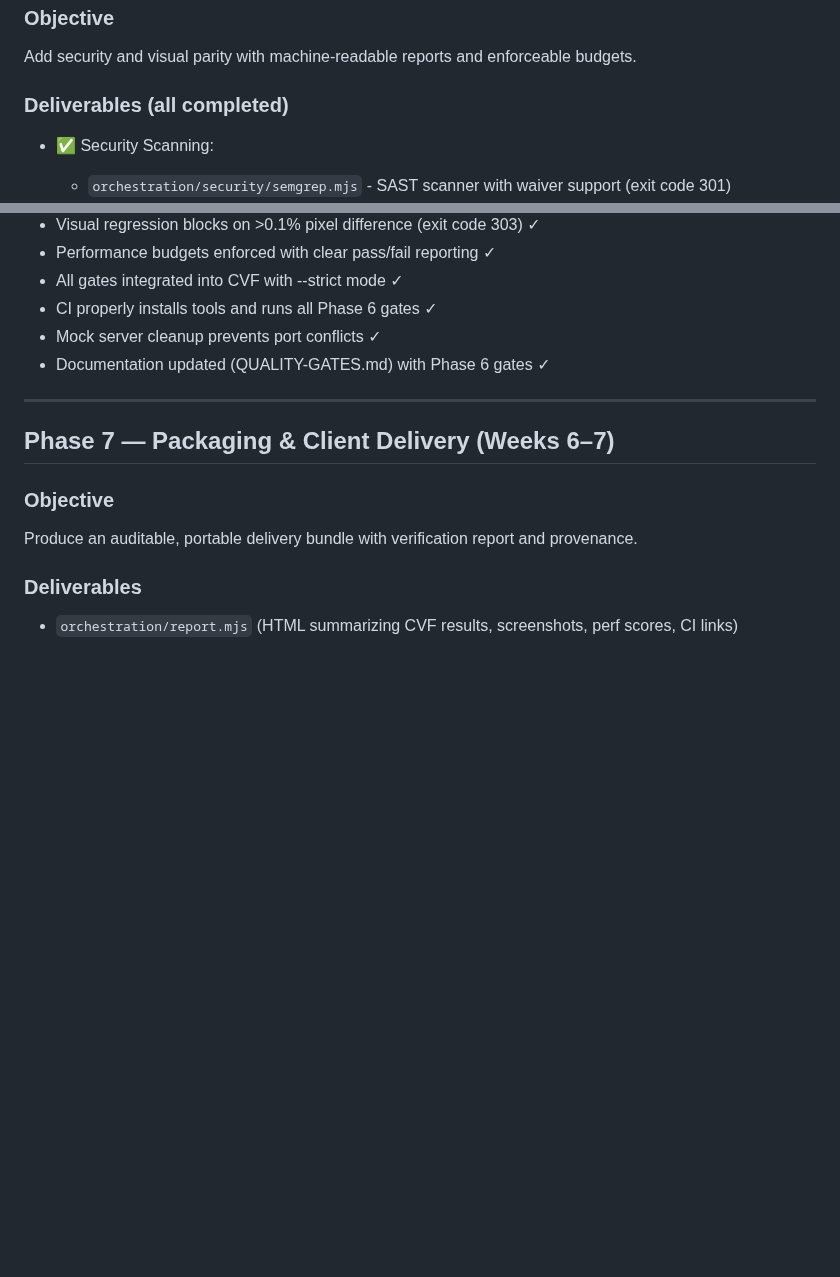
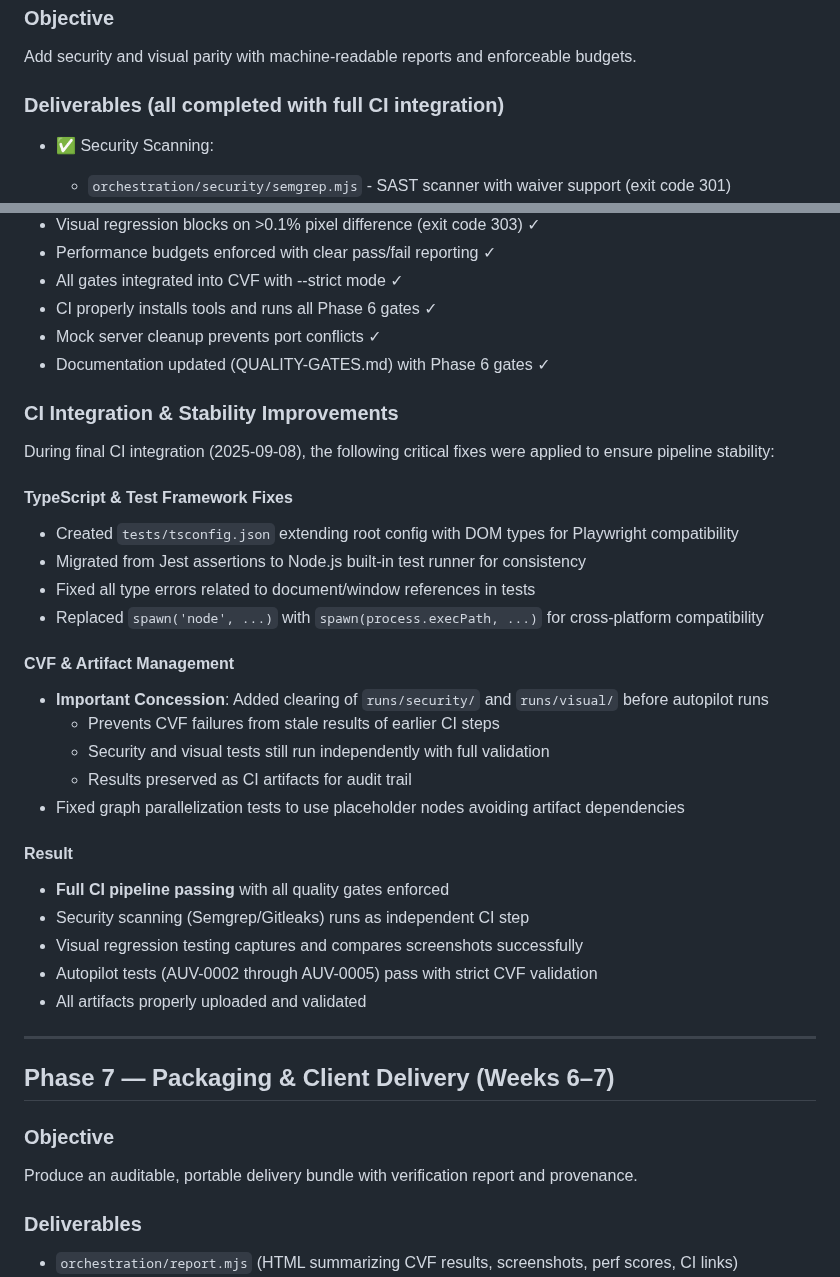
Before and after one commit to collij22/Ultimate_SWARM, a Markdown page: docs/deep_technical_plan_06sep2025.md, 2 parts joined by grey strips. Rendered like a GitHub page; blank space fills up the shorter version.

```diff
--- a/docs/deep_technical_plan_06sep2025.md
+++ b/docs/deep_technical_plan_06sep2025.md
@@ -300,7 +300,7 @@ runs/
 
 Add security and visual parity with machine-readable reports and enforceable budgets.
 
-### Deliverables (all completed)
+### Deliverables (all completed with full CI integration)
 
 - ✅ Security Scanning:
   - `orchestration/security/semgrep.mjs` - SAST scanner with waiver support (exit code 301)
@@ -359,6 +359,30 @@ Add security and visual parity with machine-readable reports and enforceable bud
 - CI properly installs tools and runs all Phase 6 gates ✓
 - Mock server cleanup prevents port conflicts ✓
 - Documentation updated (QUALITY-GATES.md) with Phase 6 gates ✓
+
+### CI Integration & Stability Improvements
+
+During final CI integration (2025-09-08), the following critical fixes were applied to ensure pipeline stability:
+
+#### TypeScript & Test Framework Fixes
+- Created `tests/tsconfig.json` extending root config with DOM types for Playwright compatibility
+- Migrated from Jest assertions to Node.js built-in test runner for consistency
+- Fixed all type errors related to document/window references in tests
+- Replaced `spawn('node', ...)` with `spawn(process.execPath, ...)` for cross-platform compatibility
+
+#### CVF & Artifact Management
+- **Important Concession**: Added clearing of `runs/security/` and `runs/visual/` before autopilot runs
+  - Prevents CVF failures from stale results of earlier CI steps
+  - Security and visual tests still run independently with full validation
+  - Results preserved as CI artifacts for audit trail
+- Fixed graph parallelization tests to use placeholder nodes avoiding artifact dependencies
+
+#### Result
+- **Full CI pipeline passing** with all quality gates enforced
+- Security scanning (Semgrep/Gitleaks) runs as independent CI step
+- Visual regression testing captures and compares screenshots successfully
+- Autopilot tests (AUV-0002 through AUV-0005) pass with strict CVF validation
+- All artifacts properly uploaded and validated
 
 ---
 
```
Also changed, not shown: other parts of docs/deep_technical_plan_06sep2025.md (+1 -1 lines), docs/plan.md (+17 -3 lines).
